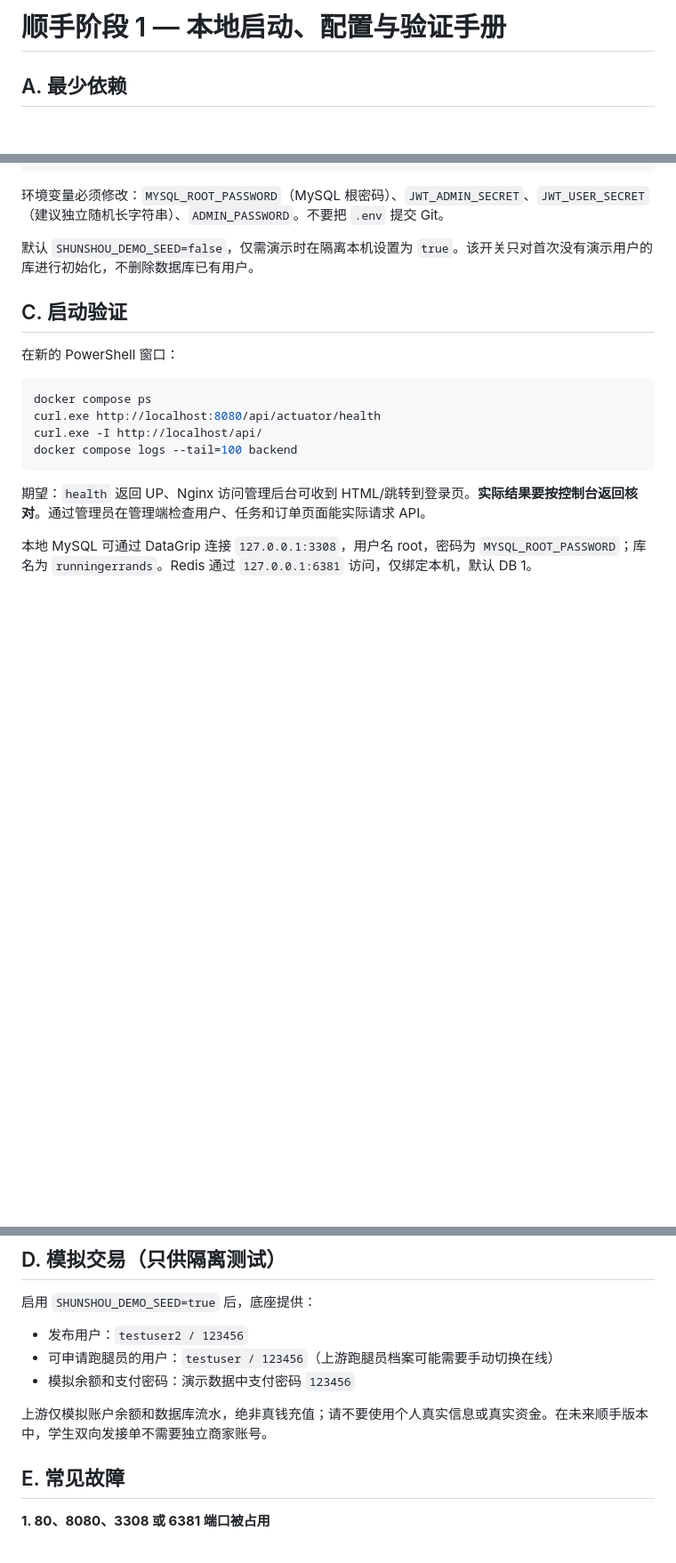
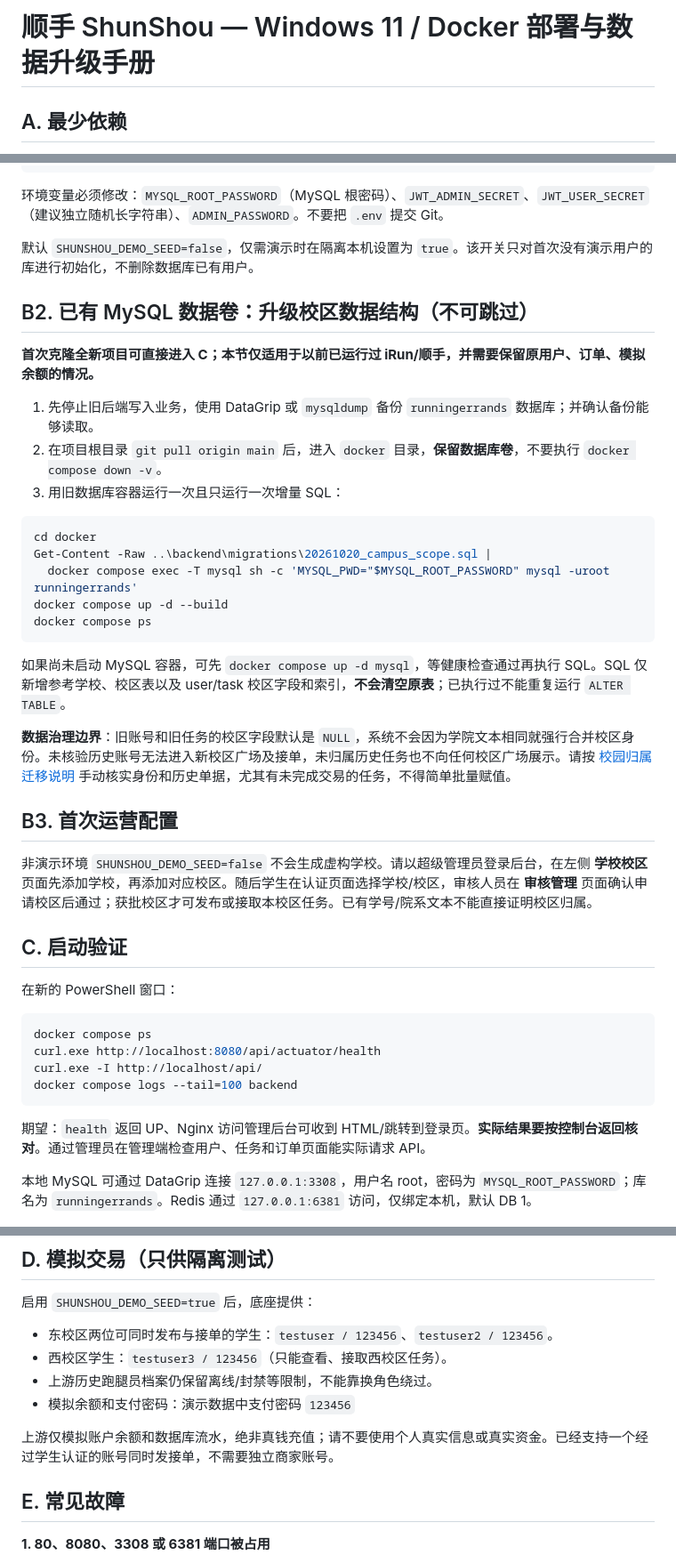
Before and after one commit to Miao-wang11/INPassing, a Markdown page: docs/RUNBOOK.md, 3 parts joined by grey strips. Shown at 89% size. Rendered like a GitHub page; blank space fills up the shorter version.

````diff
--- a/docs/RUNBOOK.md
+++ b/docs/RUNBOOK.md
@@ -1,4 +1,4 @@
-# 顺手阶段 1 — 本地启动、配置与验证手册
+# 顺手 ShunShou — Windows 11 / Docker 部署与数据升级手册
 
 ## A. 最少依赖
 
@@ -25,6 +25,30 @@ docker compose logs -f backend
 
 默认 `SHUNSHOU_DEMO_SEED=false`，仅需演示时在隔离本机设置为 `true`。该开关只对首次没有演示用户的库进行初始化，不删除数据库已有用户。
 
+## B2. 已有 MySQL 数据卷：升级校区数据结构（不可跳过）
+
+**首次克隆全新项目可直接进入 C；本节仅适用于以前已运行过 iRun/顺手，并需要保留原用户、订单、模拟余额的情况。**
+
+1. 先停止旧后端写入业务，使用 DataGrip 或 `mysqldump` 备份 `runningerrands` 数据库；并确认备份能够读取。
+2. 在项目根目录 `git pull origin main` 后，进入 `docker` 目录，**保留数据库卷**，不要执行 `docker compose down -v`。
+3. 用旧数据库容器运行一次且只运行一次增量 SQL：
+
+```powershell
+cd docker
+Get-Content -Raw ..\backend\migrations\20261020_campus_scope.sql |
+  docker compose exec -T mysql sh -c 'MYSQL_PWD="$MYSQL_ROOT_PASSWORD" mysql -uroot runningerrands'
+docker compose up -d --build
+docker compose ps
+```
+
+如果尚未启动 MySQL 容器，可先 `docker compose up -d mysql`，等健康检查通过再执行 SQL。SQL 仅新增参考学校、校区表以及 user/task 校区字段和索引，**不会清空原表**；已执行过不能重复运行 `ALTER TABLE`。
+
+**数据治理边界**：旧账号和旧任务的校区字段默认是 `NULL`，系统不会因为学院文本相同就强行合并校区身份。未核验历史账号无法进入新校区广场及接单，未归属历史任务也不向任何校区广场展示。请按 [校园归属迁移说明](PHASE2_CAMPUS_SCOPE.md) 手动核实身份和历史单据，尤其有未完成交易的任务，不得简单批量赋值。
+
+## B3. 首次运营配置
+
+非演示环境 `SHUNSHOU_DEMO_SEED=false` 不会生成虚构学校。请以超级管理员登录后台，在左侧 **学校校区** 页面先添加学校，再添加对应校区。随后学生在认证页面选择学校/校区，审核人员在 **审核管理** 页面确认申请校区后通过；获批校区才可发布或接取本校区任务。已有学号/院系文本不能直接证明校区归属。
+
 ## C. 启动验证
 
 在新的 PowerShell 窗口：
@@ -43,11 +67,12 @@ docker compose logs --tail=100 backend
 ## D. 模拟交易（只供隔离测试）
 
 启用 `SHUNSHOU_DEMO_SEED=true` 后，底座提供：
-- 发布用户：`testuser2 / 123456`
-- 可申请跑腿员的用户：`testuser / 123456`（上游跑腿员档案可能需要手动切换在线）
+- 东校区两位可同时发布与接单的学生：`testuser / 123456`、`testuser2 / 123456`。
+- 西校区学生：`testuser3 / 123456`（只能查看、接取西校区任务）。
+- 上游历史跑腿员档案仍保留离线/封禁等限制，不能靠换角色绕过。
 - 模拟余额和支付密码：演示数据中支付密码 `123456`
 
-上游仅模拟账户余额和数据库流水，绝非真钱充值；请不要使用个人真实信息或真实资金。在未来顺手版本中，学生双向发接单不需要独立商家账号。
+上游仅模拟账户余额和数据库流水，绝非真钱充值；请不要使用个人真实信息或真实资金。已经支持一个经过学生认证的账号同时发接单，不需要独立商家账号。
 
 ## E. 常见故障
 
````
Also changed, not shown: other parts of docs/RUNBOOK.md (+1 -1 lines), README.md (+15 -3 lines).
